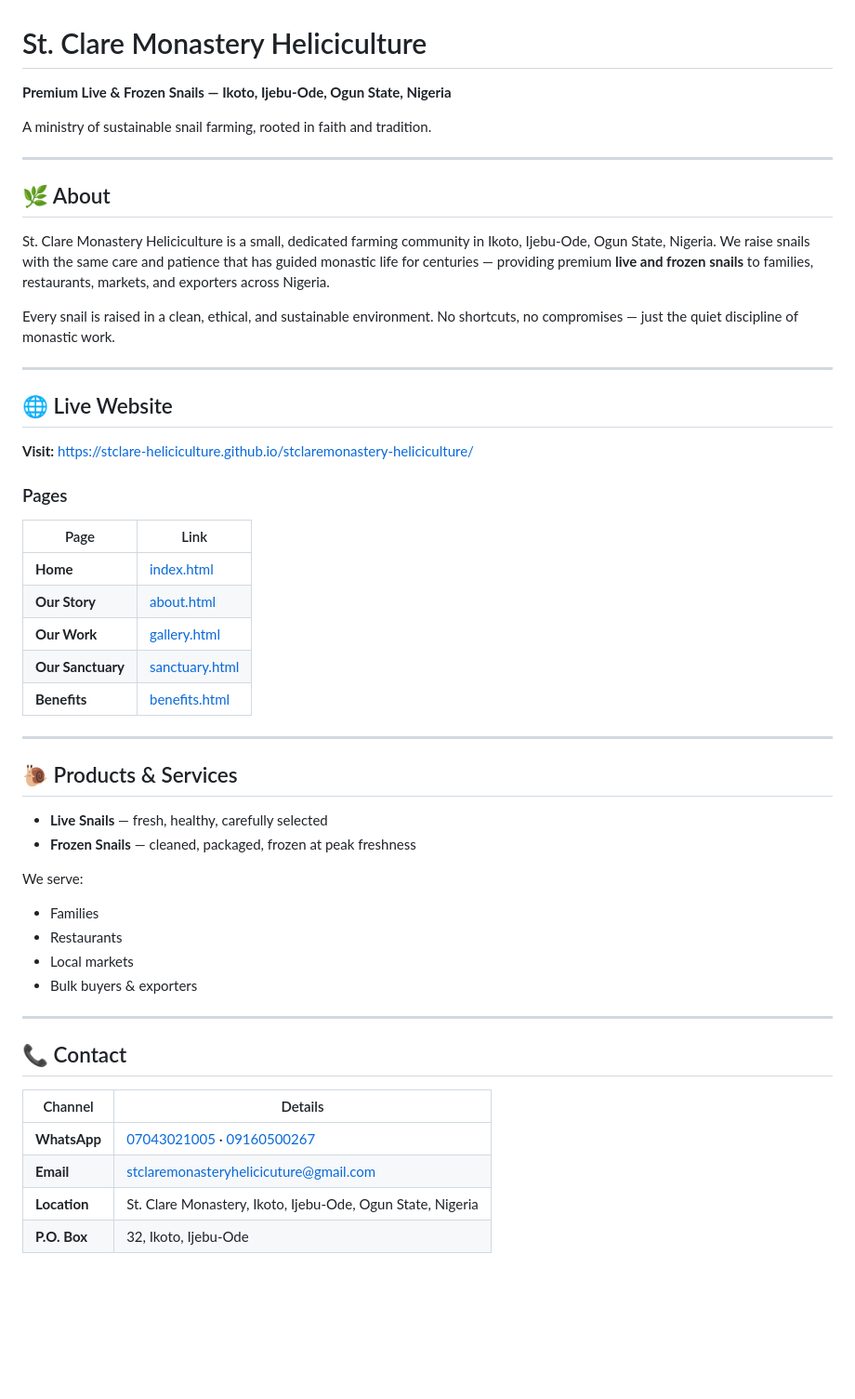
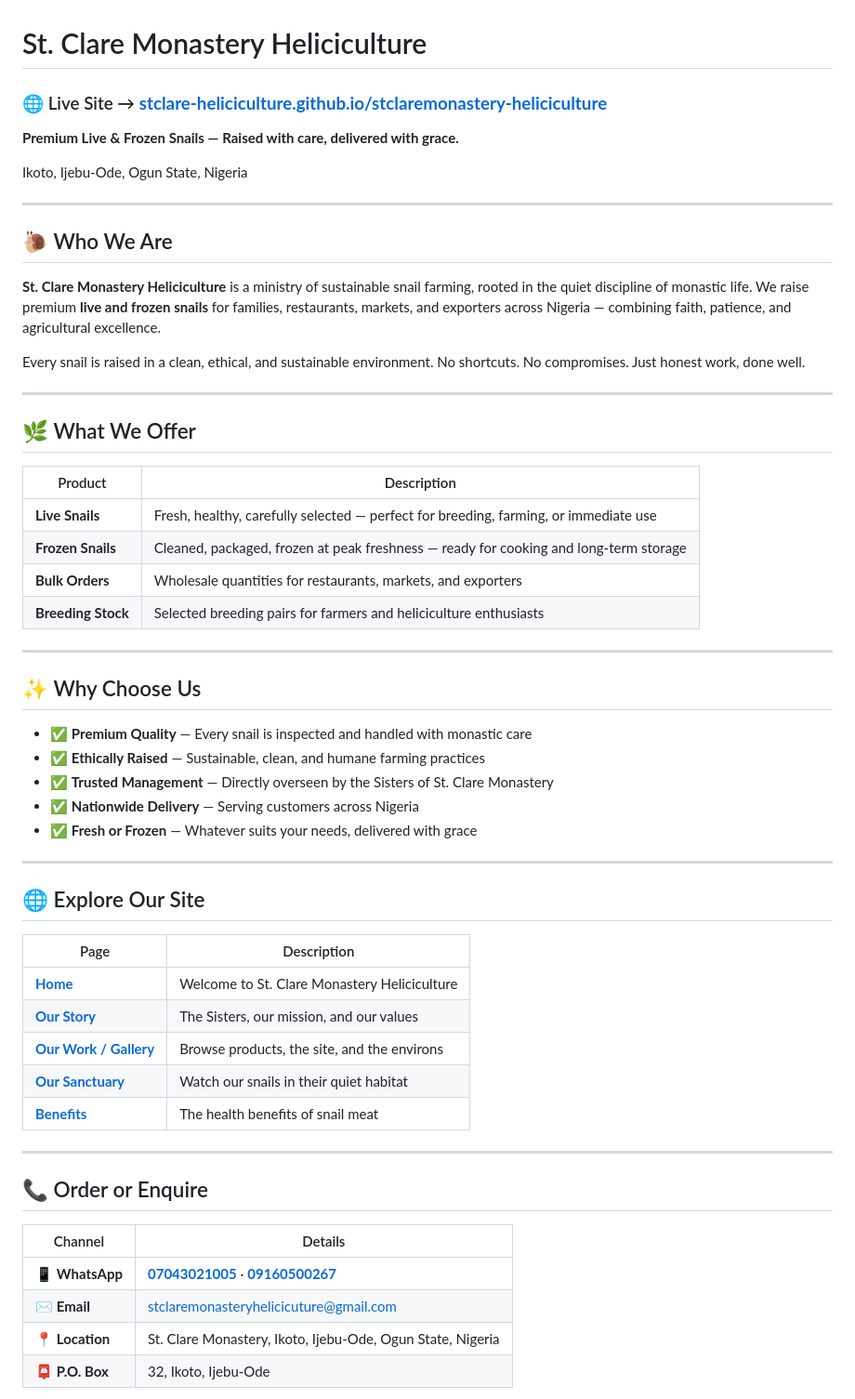
Before and after one commit to stclare-heliciculture/stclaremonastery-heliciculture, a Markdown page: README.md, the part around one of its changes. Shown at 93% size. Rendered like a GitHub page; blank space fills up the shorter version.

```diff
--- a/README.md
+++ b/README.md
@@ -1,52 +1,60 @@
 # St. Clare Monastery Heliciculture
 
-**Premium Live & Frozen Snails — Ikoto, Ijebu-Ode, Ogun State, Nigeria**
+### 🌐 Live Site → **[stclare-heliciculture.github.io/stclaremonastery-heliciculture](https://stclare-heliciculture.github.io/stclaremonastery-heliciculture/)**
 
-A ministry of sustainable snail farming, rooted in faith and tradition.
+**Premium Live & Frozen Snails — Raised with care, delivered with grace.**
+
+Ikoto, Ijebu-Ode, Ogun State, Nigeria
 
 ---
-## 🌿 About
 
-St. Clare Monastery Heliciculture is a small, dedicated farming community in Ikoto, Ijebu-Ode, Ogun State, Nigeria. We raise snails with the same care and patience that has guided monastic life for centuries — providing premium **live and frozen snails** to families, restaurants, markets, and exporters across Nigeria.
+## 🐌 Who We Are
 
-Every snail is raised in a clean, ethical, and sustainable environment. No shortcuts, no compromises — just the quiet discipline of monastic work.
+**St. Clare Monastery Heliciculture** is a ministry of sustainable snail farming, rooted in the quiet discipline of monastic life. We raise premium **live and frozen snails** for families, restaurants, markets, and exporters across Nigeria — combining faith, patience, and agricultural excellence.
+
+Every snail is raised in a clean, ethical, and sustainable environment. No shortcuts. No compromises. Just honest work, done well.
 
 ---
-## 🌐 Live Website
 
-**Visit:** [https://stclare-heliciculture.github.io/stclaremonastery-heliciculture/](https://stclare-heliciculture.github.io/stclaremonastery-heliciculture/)
+## 🌿 What We Offer
 
-### Pages
-
-| Page | Link |
-|------|------|
-| **Home** | [index.html](https://stclare-heliciculture.github.io/stclaremonastery-heliciculture/) |
-| **Our Story** | [about.html](https://stclare-heliciculture.github.io/stclaremonastery-heliciculture/about.html) |
-| **Our Work** | [gallery.html](https://stclare-heliciculture.github.io/stclaremonastery-heliciculture/gallery.html) |
-| **Our Sanctuary** | [sanctuary.html](https://stclare-heliciculture.github.io/stclaremonastery-heliciculture/sanctuary.html) |
-| **Benefits** | [benefits.html](https://stclare-heliciculture.github.io/stclaremonastery-heliciculture/benefits.html) |
-
+| Product | Description |
+|---------|-------------|
+| **Live Snails** | Fresh, healthy, carefully selected — perfect for breeding, farming, or immediate use |
+| **Frozen Snails** | Cleaned, packaged, frozen at peak freshness — ready for cooking and long-term storage |
+| **Bulk Orders** | Wholesale quantities for restaurants, markets, and exporters |
+| **Breeding Stock** | Selected breeding pairs for farmers and heliciculture enthusiasts |
 
 ---
-## 🐌 Products & Services
 
-- **Live Snails** — fresh, healthy, carefully selected
-- **Frozen Snails** — cleaned, packaged, frozen at peak freshness
+## ✨ Why Choose Us
 
-We serve:
-
-- Families
-- Restaurants
-- Local markets
-- Bulk buyers & exporters
+- ✅ **Premium Quality** — Every snail is inspected and handled with monastic care
+- ✅ **Ethically Raised** — Sustainable, clean, and humane farming practices
+- ✅ **Trusted Management** — Directly overseen by the Sisters of St. Clare Monastery
+- ✅ **Nationwide Delivery** — Serving customers across Nigeria
+- ✅ **Fresh or Frozen** — Whatever suits your needs, delivered with grace
 
 ---
-## 📞 Contact
+
+## 🌐 Explore Our Site
+
+| Page | Description |
+|------|-------------|
+| [**Home**](https://stclare-heliciculture.github.io/stclaremonastery-heliciculture/) | Welcome to St. Clare Monastery Heliciculture |
+| [**Our Story**](https://stclare-heliciculture.github.io/stclaremonastery-heliciculture/about.html) | The Sisters, our mission, and our values |
+| [**Our Work / Gallery**](https://stclare-heliciculture.github.io/stclaremonastery-heliciculture/gallery.html) | Browse products, the site, and the environs |
+| [**Our Sanctuary**](https://stclare-heliciculture.github.io/stclaremonastery-heliciculture/sanctuary.html) | Watch our snails in their quiet habitat |
+| [**Benefits**](https://stclare-heliciculture.github.io/stclaremonastery-heliciculture/benefits.html) | The health benefits of snail meat |
+
+---
+
+## 📞 Order or Enquire
 
 | Channel | Details |
 |---------|---------|
-| **WhatsApp** | [07043021005](https://wa.me/2347043021005) · [09160500267](https://wa.me/2349150500267) |
-| **Email** | [stclaremonasteryhelicicuture@gmail.com](mailto:stclaremonasteryhelicicuture@gmail.com) |
-| **Location** | St. Clare Monastery, Ikoto, Ijebu-Ode, Ogun State, Nigeria |
-| **P.O. Box** | 32, Ikoto, Ijebu-Ode |
+| 📱 **WhatsApp** | [**07043021005**](https://wa.me/2347043021005) · [**09160500267**](https://wa.me/2349150500267) |
+| ✉️ **Email** | [stclaremonasteryhelicicuture@gmail.com](mailto:stclaremonasteryhelicicuture@gmail.com) |
+| 📍 **Location** | St. Clare Monastery, Ikoto, Ijebu-Ode, Ogun State, Nigeria |
+| 📮 **P.O. Box** | 32, Ikoto, Ijebu-Ode |
 
```
Also changed, not shown: other parts of README.md (+19 -35 lines).
